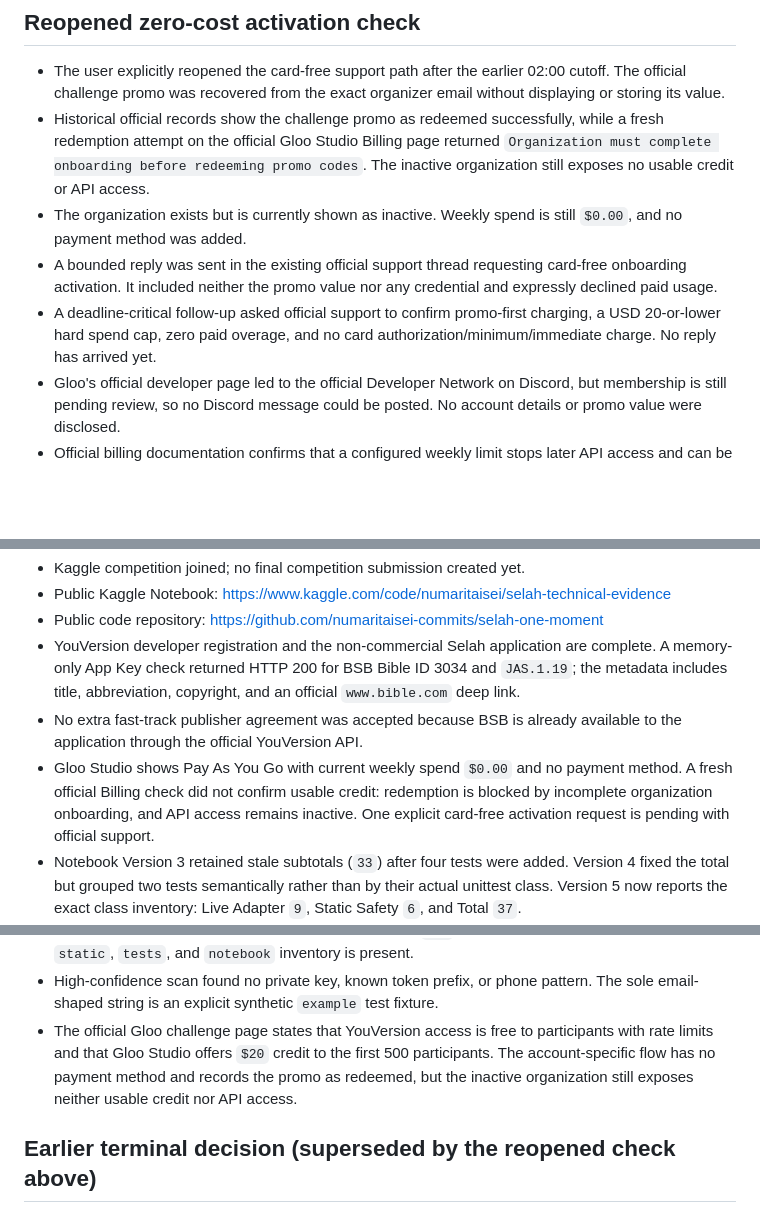
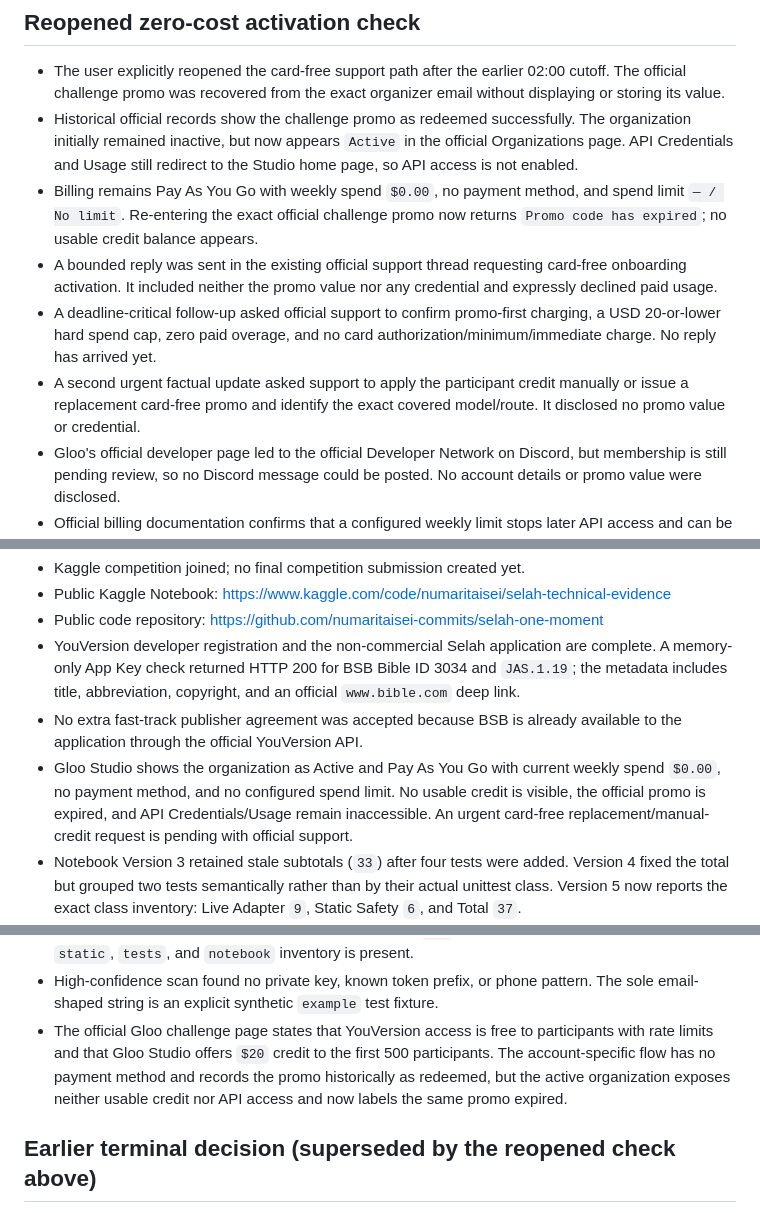
Before and after one commit to numaritaisei-commits/selah-one-moment, a Markdown page: RELEASE_STATUS.md, 3 parts joined by grey strips. Drawn GitHub-style; blank space fills up the shorter version.

Commit message:
Update Gloo activation status

```diff
--- a/RELEASE_STATUS.md
+++ b/RELEASE_STATUS.md
@@ -7,18 +7,22 @@ Checkpoint: 2026-08-01 08:55 JST
 - The user explicitly reopened the card-free support path after the earlier
   02:00 cutoff. The official challenge promo was recovered from the exact
   organizer email without displaying or storing its value.
-- Historical official records show the challenge promo as redeemed successfully,
-  while a fresh redemption attempt on the official Gloo Studio Billing page
-  returned `Organization must complete onboarding before redeeming promo codes`.
-  The inactive organization still exposes no usable credit or API access.
-- The organization exists but is currently shown as inactive. Weekly spend is
-  still `$0.00`, and no payment method was added.
+- Historical official records show the challenge promo as redeemed successfully.
+  The organization initially remained inactive, but now appears `Active` in the
+  official Organizations page. API Credentials and Usage still redirect to the
+  Studio home page, so API access is not enabled.
+- Billing remains Pay As You Go with weekly spend `$0.00`, no payment method,
+  and spend limit `— / No limit`. Re-entering the exact official challenge promo
+  now returns `Promo code has expired`; no usable credit balance appears.
 - A bounded reply was sent in the existing official support thread requesting
   card-free onboarding activation. It included neither the promo value nor any
   credential and expressly declined paid usage.
 - A deadline-critical follow-up asked official support to confirm promo-first
   charging, a USD 20-or-lower hard spend cap, zero paid overage, and no card
   authorization/minimum/immediate charge. No reply has arrived yet.
+- A second urgent factual update asked support to apply the participant credit
+  manually or issue a replacement card-free promo and identify the exact
+  covered model/route. It disclosed no promo value or credential.
 - Gloo's official developer page led to the official Developer Network on
   Discord, but membership is still pending review, so no Discord message could
   be posted. No account details or promo value were disclosed.
@@ -38,7 +42,7 @@ Checkpoint: 2026-08-01 08:55 JST
 - Public code repository: https://github.com/numaritaisei-commits/selah-one-moment
 - YouVersion developer registration and the non-commercial Selah application are complete. A memory-only App Key check returned HTTP 200 for BSB Bible ID 3034 and `JAS.1.19`; the metadata includes title, abbreviation, copyright, and an official `www.bible.com` deep link.
 - No extra fast-track publisher agreement was accepted because BSB is already available to the application through the official YouVersion API.
-- Gloo Studio shows Pay As You Go with current weekly spend `$0.00` and no payment method. A fresh official Billing check did not confirm usable credit: redemption is blocked by incomplete organization onboarding, and API access remains inactive. One explicit card-free activation request is pending with official support.
+- Gloo Studio shows the organization as Active and Pay As You Go with current weekly spend `$0.00`, no payment method, and no configured spend limit. No usable credit is visible, the official promo is expired, and API Credentials/Usage remain inaccessible. An urgent card-free replacement/manual-credit request is pending with official support.
 - Notebook Version 3 retained stale subtotals (`33`) after four tests were added. Version 4 fixed the total but grouped two tests semantically rather than by their actual unittest class. Version 5 now reports the exact class inventory: Live Adapter `9`, Static Safety `6`, and Total `37`.
 - Notebook Version 5 official status is `COMPLETE`; its pulled latest source matches the local cell-source hash, and its metadata remains Public, Internet off, GPU off, with no dataset, competition, kernel, or model sources.
 - Version 5 is a markdown-only precision correction and does not alter the reviewed executable fixture cells.
@@ -47,7 +51,7 @@ Checkpoint: 2026-08-01 08:55 JST
 - Cover: `static/selah-cover.png`, 1672×941 PNG.
 - Public GitHub repository and README returned HTTP `200` without authentication; expected root, `static`, `tests`, and `notebook` inventory is present.
 - High-confidence scan found no private key, known token prefix, or phone pattern. The sole email-shaped string is an explicit synthetic `example` test fixture.
-- The official Gloo challenge page states that YouVersion access is free to participants with rate limits and that Gloo Studio offers `$20` credit to the first 500 participants. The account-specific flow has no payment method and records the promo as redeemed, but the inactive organization still exposes neither usable credit nor API access.
+- The official Gloo challenge page states that YouVersion access is free to participants with rate limits and that Gloo Studio offers `$20` credit to the first 500 participants. The account-specific flow has no payment method and records the promo historically as redeemed, but the active organization exposes neither usable credit nor API access and now labels the same promo expired.
 
 ## Earlier terminal decision (superseded by the reopened check above)
 
```
